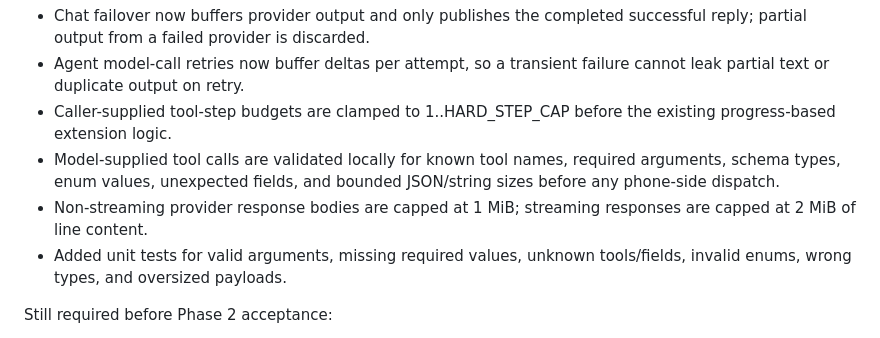
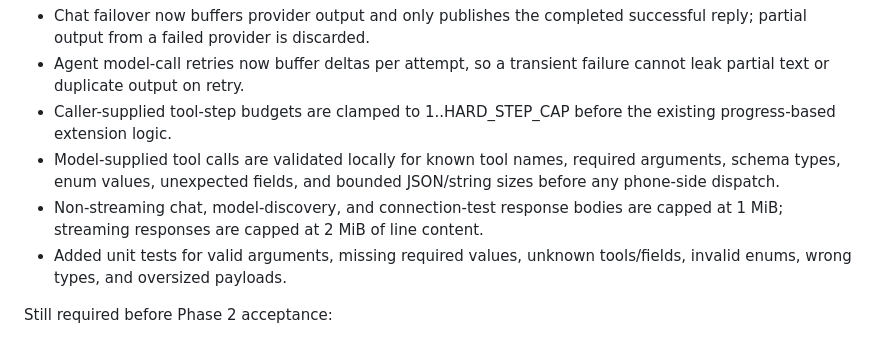
Before and after one commit to whitesr09/JARVIS-2.0, a Markdown page: PHASED-IMPROVEMENT-PLAN.md, the part around the change. Rendered like a GitHub page.

Commit message:
docs: track phase 2 cancellation and response caps

```diff
--- a/PHASED-IMPROVEMENT-PLAN.md
+++ b/PHASED-IMPROVEMENT-PLAN.md
@@ -22,7 +22,7 @@ Implemented on the working branch:
 - Agent model-call retries now buffer deltas per attempt, so a transient failure cannot leak partial text or duplicate output on retry.
 - Caller-supplied tool-step budgets are clamped to 1..HARD_STEP_CAP before the existing progress-based extension logic.
 - Model-supplied tool calls are validated locally for known tool names, required arguments, schema types, enum values, unexpected fields, and bounded JSON/string sizes before any phone-side dispatch.
-- Non-streaming provider response bodies are capped at 1 MiB; streaming responses are capped at 2 MiB of line content.
+- Non-streaming chat, model-discovery, and connection-test response bodies are capped at 1 MiB; streaming responses are capped at 2 MiB of line content.
 - Added unit tests for valid arguments, missing required values, unknown tools/fields, invalid enums, wrong types, and oversized payloads.
 
 Still required before Phase 2 acceptance:
```
